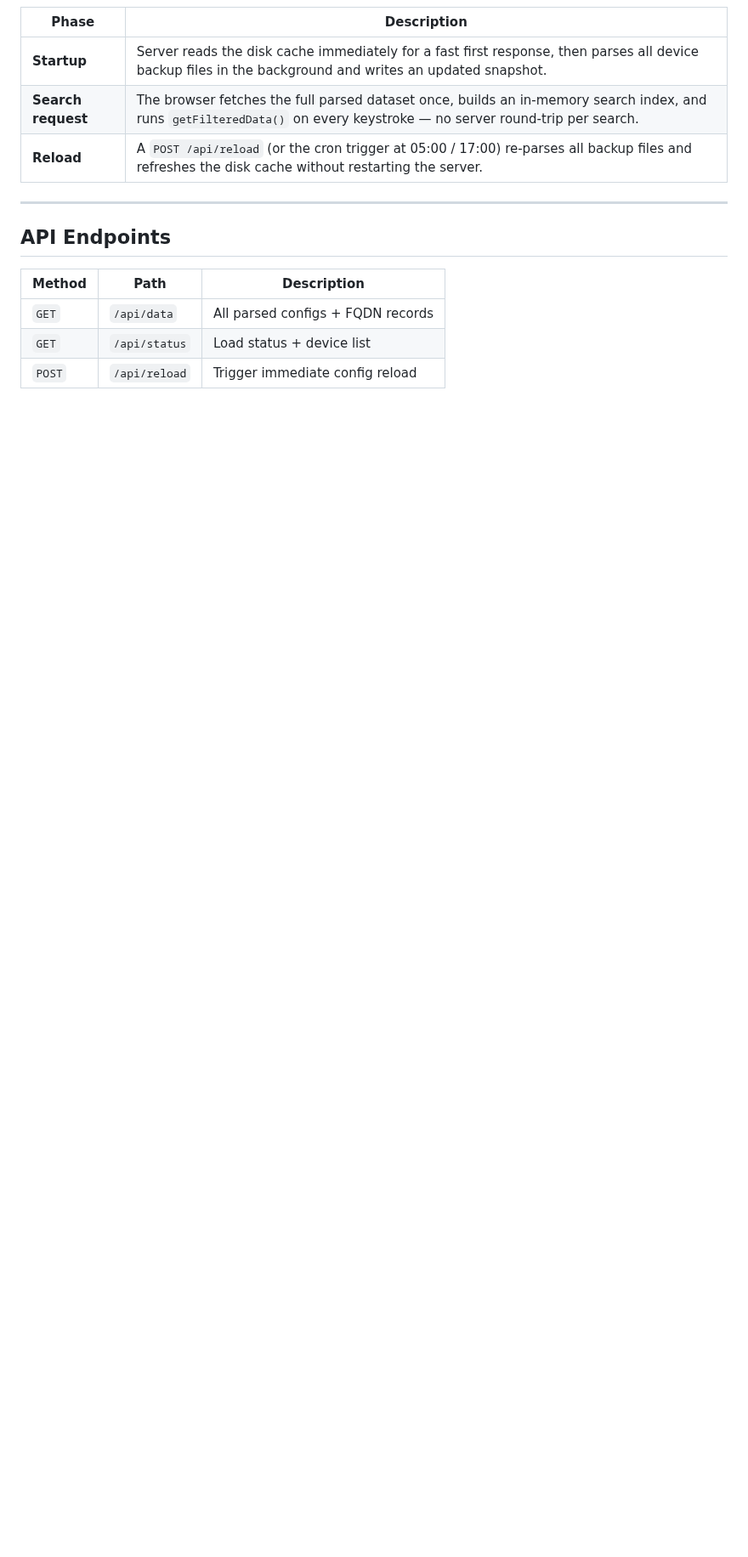
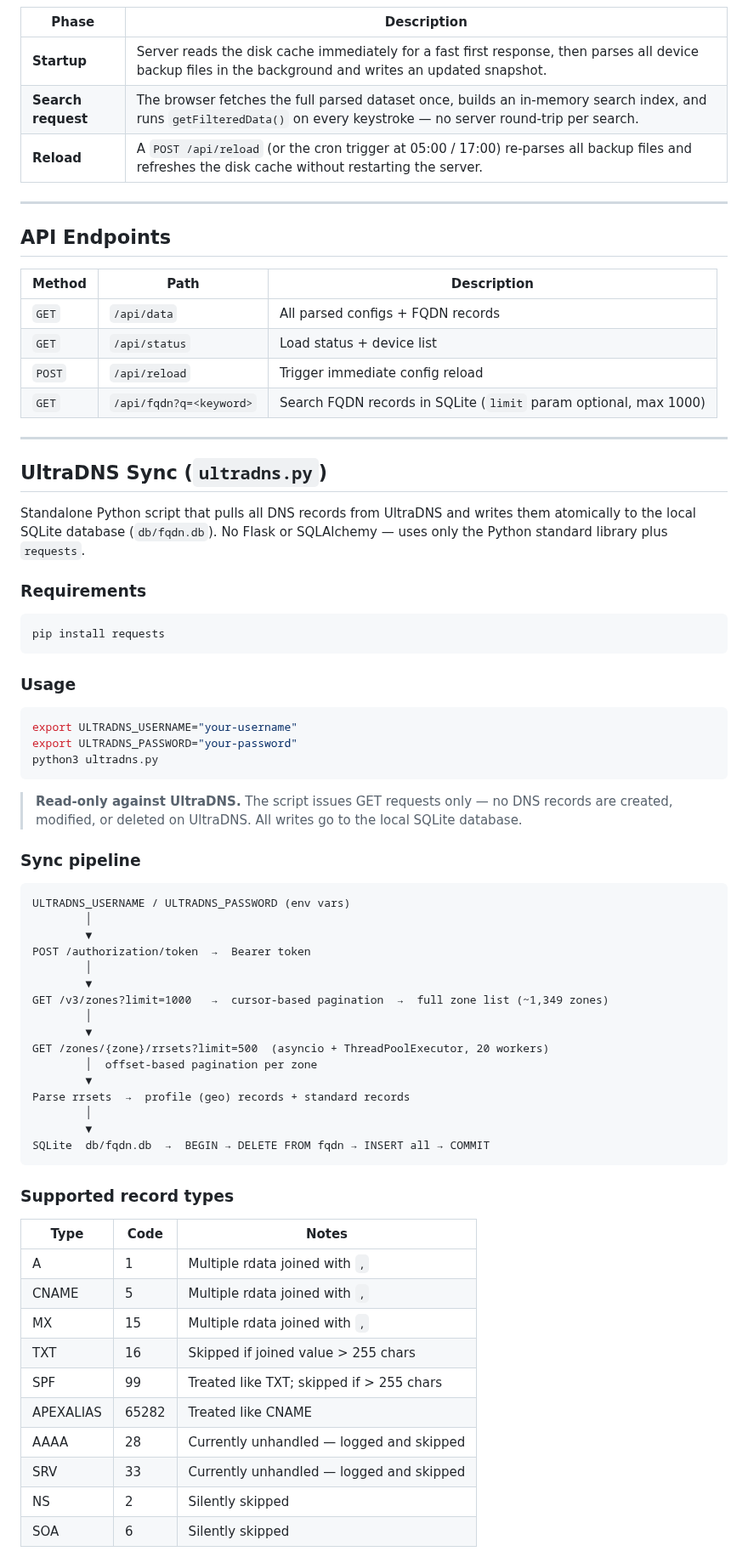
Before and after one commit to ccclll1228/NetSearch_claude_sqlite, a Markdown page: README.md, the part around one of its changes. Shown at 85% size. Drawn GitHub-style; blank space fills up the shorter version.

````diff
--- a/README.md
+++ b/README.md
@@ -161,3 +164,63 @@ flowchart TD
 | `GET` | `/api/data` | All parsed configs + FQDN records |
 | `GET` | `/api/status` | Load status + device list |
 | `POST` | `/api/reload` | Trigger immediate config reload |
+| `GET` | `/api/fqdn?q=<keyword>` | Search FQDN records in SQLite (`limit` param optional, max 1000) |
+
+---
+
+## UltraDNS Sync (`ultradns.py`)
+
+Standalone Python script that pulls all DNS records from UltraDNS and writes them atomically to the local SQLite database (`db/fqdn.db`). No Flask or SQLAlchemy — uses only the Python standard library plus `requests`.
+
+### Requirements
+
+```bash
+pip install requests
+```
+
+### Usage
+
+```bash
+export ULTRADNS_USERNAME="your-username"
+export ULTRADNS_PASSWORD="your-password"
+python3 ultradns.py
+```
+
+> **Read-only against UltraDNS.** The script issues GET requests only — no DNS records are created, modified, or deleted on UltraDNS. All writes go to the local SQLite database.
+
+### Sync pipeline
+
+```
+ULTRADNS_USERNAME / ULTRADNS_PASSWORD (env vars)
+        │
+        ▼
+POST /authorization/token  →  Bearer token
+        │
+        ▼
+GET /v3/zones?limit=1000   →  cursor-based pagination  →  full zone list (~1,349 zones)
+        │
+        ▼
+GET /zones/{zone}/rrsets?limit=500  (asyncio + ThreadPoolExecutor, 20 workers)
+        │  offset-based pagination per zone
+        ▼
+Parse rrsets  →  profile (geo) records + standard records
+        │
+        ▼
+SQLite  db/fqdn.db  →  BEGIN → DELETE FROM fqdn → INSERT all → COMMIT
+```
+
+### Supported record types
+
+| Type | Code | Notes |
+|------|------|-------|
+| A | 1 | Multiple rdata joined with `,` |
+| CNAME | 5 | Multiple rdata joined with `,` |
+| MX | 15 | Multiple rdata joined with `,` |
+| TXT | 16 | Skipped if joined value > 255 chars |
+| SPF | 99 | Treated like TXT; skipped if > 255 chars |
+| APEXALIAS | 65282 | Treated like CNAME |
+| AAAA | 28 | Currently unhandled — logged and skipped |
+| SRV | 33 | Currently unhandled — logged and skipped |
+| NS | 2 | Silently skipped |
+| SOA | 6 | Silently skipped |
+
````
Also changed, not shown: other parts of README.md (+31 -7 lines), ARCHITECTURE.md (added, +110 -0 lines).
